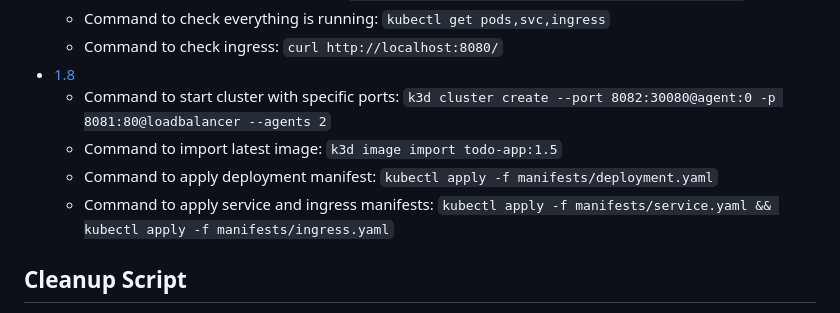
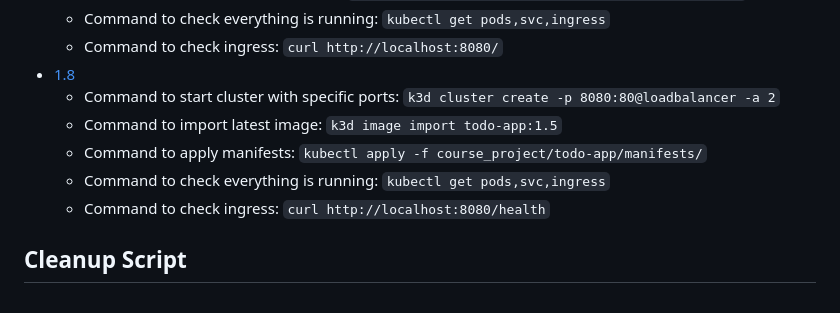
Before and after one commit to rjpalt/KubernetesMOOC, a Markdown page: README.md, the part around the change. GitHub-like rendering.

Commit message:
1.8.: Release

```diff
--- a/README.md
+++ b/README.md
@@ -39,11 +39,11 @@
     - Command to check everything is running: `kubectl get pods,svc,ingress`
     - Command to check ingress: `curl http://localhost:8080/`
 - [1.8]()
-    - Command to start cluster with specific ports: `k3d cluster create --port 8082:30080@agent:0 -p 8081:80@loadbalancer --agents 2`
+    - Command to start cluster with specific ports: `k3d cluster create -p 8080:80@loadbalancer -a 2`
     - Command to import latest image: `k3d image import todo-app:1.5`
-    - Command to apply deployment manifest: `kubectl apply -f manifests/deployment.yaml`
-    - Command to apply service and ingress manifests: `kubectl apply -f manifests/service.yaml && kubectl apply -f manifests/ingress.yaml`
-
+    - Command to apply manifests: `kubectl apply -f course_project/todo-app/manifests/`
+    - Command to check everything is running: `kubectl get pods,svc,ingress`
+    - Command to check ingress: `curl http://localhost:8080/health`
 
 
 ## Cleanup Script
```
